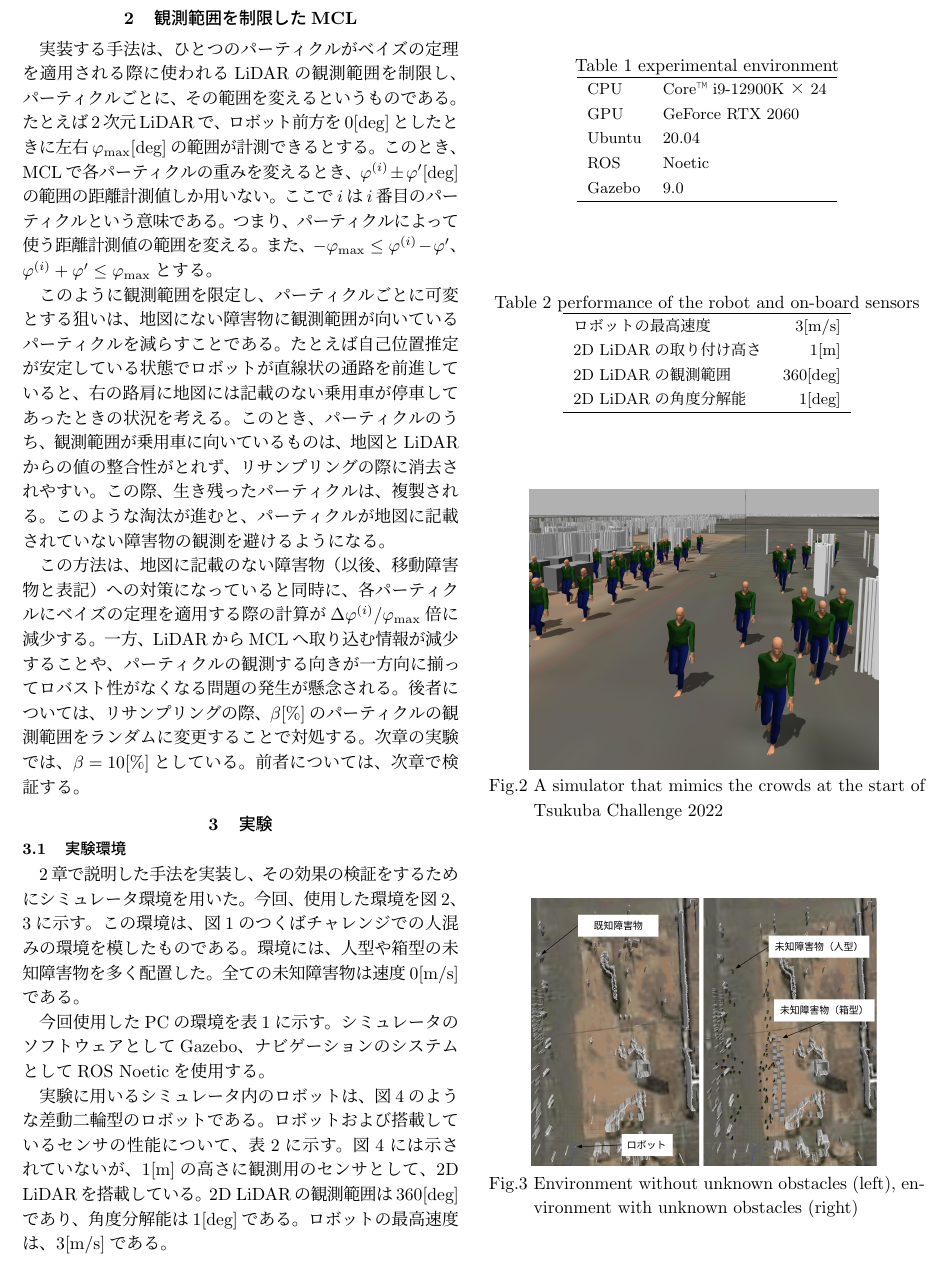
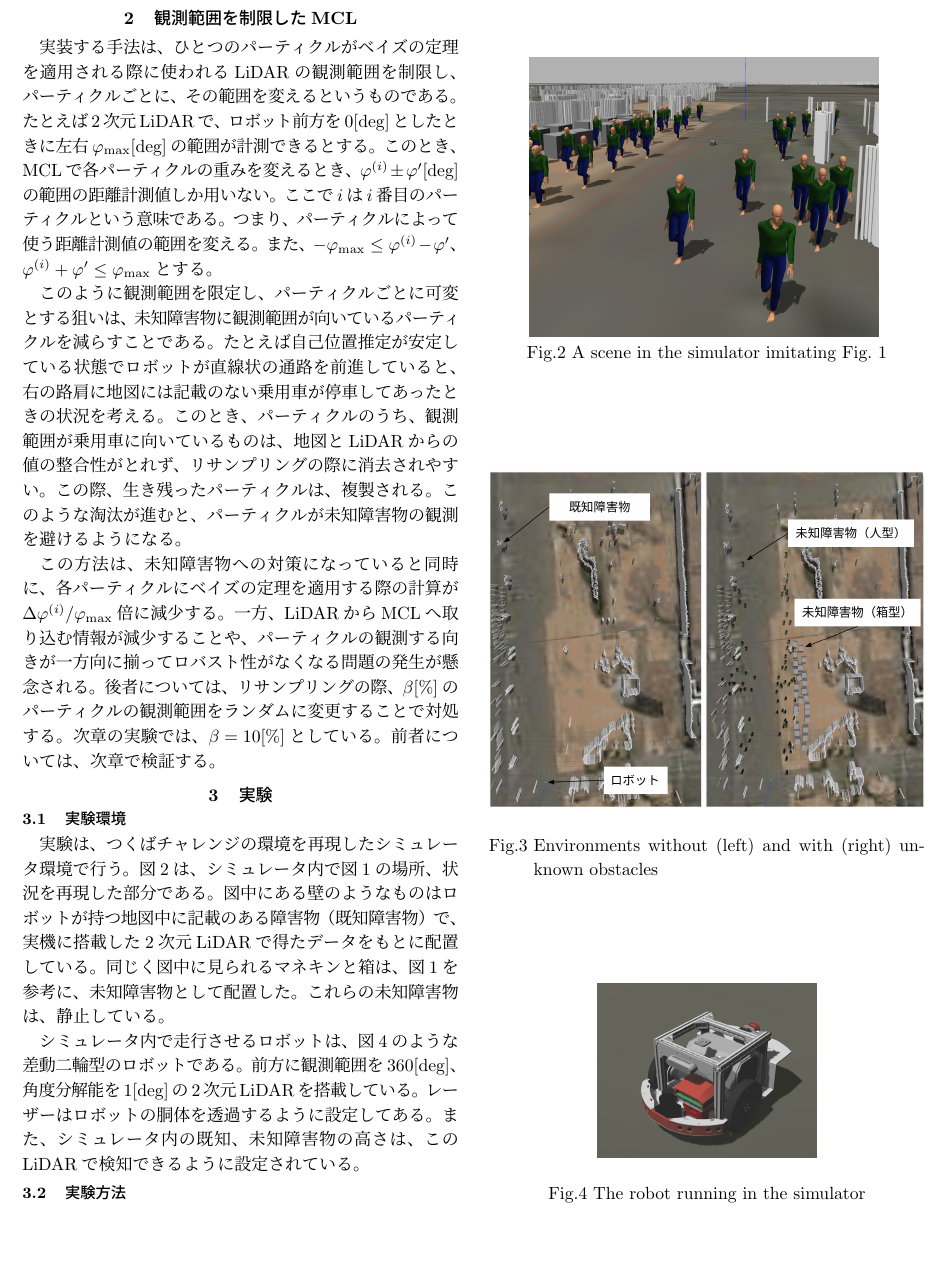
Before and after one commit to uhobeike/robomech2023, a LaTeX document (main.tex): part of page 2 of 5 before the commit and part of page 2 of 4 after it, cut so that both start at the same text, the shorter picture padded with empty space. Compiled offline with pLaTeX and dvipdfmx.

Commit message:
3.1書き直し

```diff
--- a/main.tex
+++ b/main.tex
@@ -142,7 +143,7 @@ $\varphi^{(i)}+\varphi' \le \varphi_\text{max}$とする。
 
 このように観測範囲を限定し、
 パーティクルごとに可変とする狙いは、
-地図にない障害物に観測範囲が向いている
+未知障害物に観測範囲が向いている
 パーティクルを減らすことである。
 たとえば自己位置推定が安定している状態で
 ロボットが直線状の通路を前進していると、
@@ -155,11 +156,9 @@ $\varphi^{(i)}+\varphi' \le \varphi_\text{max}$とする。
 この際、生き残ったパーティクルは、
 複製される。
 このような淘汰が進むと、
-パーティクルが地図に記載されていない
-障害物の観測を避けるようになる。
+パーティクルが未知障害物の観測を避けるようになる。
 
-この方法は、地図に記載のない障害物
-（以後、移動障害物と表記）
+この方法は、未知障害物
 への対策になっていると同時に、
 各パーティクルにベイズの定理を適用する
 際の計算が$\Delta\varphi^{(i)}/\varphi_\text{max}$倍に減少する。
@@ -176,65 +175,79 @@ $\beta$[\%]のパーティクルの観測範囲を
 
 \subsection{実験環境}
 
-2章で説明した手法を実装し、その効果の検証をするためにシミュレータ環境を用いた。
-今回、使用した環境を図\ref{fig:人混みガゼボ}、
-\ref{fig:つくばチャレンジ人混みシミュレータ}に示す。
-この環境は、図\ref{fig:つくばチャレンジ人混み}のつくばチャレンジでの人混みの環境を模したものである。
-環境には、人型や箱型の未知障害物を多く配置した。全ての未知障害物は速度0[m/s]である。
+実験は、つくばチャレンジの環境を再現した
+シミュレータ環境で行う。
+図\ref{fig:人混みガゼボ}は、
+シミュレータ内で
+図\ref{fig:つくばチャレンジ人混み}
+の場所、状況を再現した部分である。
+図中にある壁のようなものは
+ロボットが持つ地図中に記載のある障害物（既知障害物）で、
+実機に搭載した2次元LiDARで得たデータをもとに配置している。
+同じく図中に見られるマネキンと箱は、
+図\ref{fig:つくばチャレンジ人混み}を参考に、
+未知障害物として配置した。
+これらの未知障害物は、静止している。
 
-今回使用したPCの環境を表\ref{table:PCの環境}に示す。
-シミュレータのソフトウェアとしてGazebo、ナビゲーションのシステムとしてROS Noeticを使用する。
+%今回使用したPCの環境を表\ref{table:PCの環境}に示す。
+%シミュレータのソフトウェアとしてGazebo、ナビゲーションのシステムとしてROS Noeticを使用する。
 
-実験に用いるシミュレータ内のロボットは、図\ref{fig:raspicat}のような差動二輪型のロボットである。
-ロボットおよび搭載しているセンサの性能について、表\ref{table:ロボットおよび搭載しているセンサの性能}に示す。
-図\ref{fig:raspicat}には示されていないが、1[m]の高さに観測用のセンサとして、2D LiDARを搭載している。
-2D LiDARの観測範囲は360[deg]であり、角度分解能は1[deg]である。
-ロボットの最高速度は、3[m/s]である。
+シミュレータ内で走行させるロボットは、
+図\ref{fig:raspicat}のような差動二輪型のロボットである。
+前方に観測範囲を360[deg]、角度分解能を1[deg]の2次元LiDARを
+搭載している。
+レーザーはロボットの胴体を透過するように設定してある。
+また、シミュレータ内の既知、未知障害物の高さは、
+このLiDARで検知できるように設定されている。
 
-\begin{table}[hbtp]
-  \caption{experimental environment}
-  \label{table:PCの環境}
-  \centering
-  \begin{tabular}{ll}
-    \hline
-    \small{CPU}     & \small{Core™ i9-12900K × 24} \\
-    \small{GPU}     & \small{GeForce RTX 2060} \\
-    \small{Ubuntu}  & \small{20.04} \\
-    \small{ROS}     & \small{Noetic} \\
-    \small{Gazebo}  & \small{9.0} \\
-    \hline
-  \end{tabular}
-\end{table}
 
-\begin{table}[hbtp]
-  \caption{performance of the robot and on-board sensors}
-  \label{table:ロボットおよび搭載しているセンサの性能}
-  \centering
-  \begin{tabular}{lr}
-    \hline
-    \small{ロボットの最高速度}      & \small{3[m/s]} \\
-    \small{2D LiDARの取り付け高さ}  & \small{1[m]} \\
-    \small{2D LiDARの観測範囲}      & \small{360[deg]} \\
-    \small{2D LiDARの角度分解能}    & \small{1[deg]} \\
-    \hline
-  \end{tabular}
-\end{table}
+%ロボットの最高速度は、3[m/s]とする。
+
+%\begin{table}[hbtp]
+%  \caption{experimental environment}
+%  \label{table:PCの環境}
+%  \centering
+%  \begin{tabular}{ll}
+%    \hline
+%    \small{CPU}     & \small{Core™ i9-12900K × 24} \\
+%    \small{GPU}     & \small{GeForce RTX 2060} \\
+%    \small{Ubuntu}  & \small{20.04} \\
+%    \small{ROS}     & \small{Noetic} \\
+%    \small{Gazebo}  & \small{9.0} \\
+%    \hline
+%  \end{tabular}
+%\end{table}
+
+%\begin{table}[hbtp]
+%  \caption{performance of the robot and on-board sensors}
+%  \label{table:ロボットおよび搭載しているセンサの性能}
+%  \centering
+%  \begin{tabular}{lr}
+%    \hline
+%    \small{ロボットの最高速度}      & \small{3[m/s]} \\
+%    \small{2D LiDARの取り付け高さ}  & \small{1[m]} \\
+%    \small{2D LiDARの観測範囲}      & \small{360[deg]} \\
+%    \small{2D LiDARの角度分解能}    & \small{1[deg]} \\
+%    \hline
+%  \end{tabular}
+%\end{table}
 
 \begin{figure}[htbp]
   \centering
    \includegraphics[width=0.8\linewidth]{fig/hitogomi_gazebo.png}
    \vspace*{-4mm}
-   \caption{A simulator that mimics the crowds at the start of Tsukuba Challenge 2022}
+	\caption{A scene in the simulator imitating Fig.~\ref{fig:つくばチャレンジ人混み}}
    \label{fig:人混みガゼボ}
 \end{figure}
 
 \begin{figure}[htbp]
   \centering
-   \includegraphics[width=0.8\linewidth]{fig/environment_comparison.png}
-   \vspace*{-4mm}
-   \caption{Environment without unknown obstacles (left), environment with unknown obstacles (right)}
+   \includegraphics[width=1.0\linewidth]{fig/environment_comparison.png}
+	\caption{Environments without (left) and with (right) unknown obstacles}
    \label{fig:つくばチャレンジ人混みシミュレータ}
 \end{figure}
 
 \begin{figure}[htbp]
   \centering
+   \includegraphics[width=0.5\linewidth]{fig/raspicat_gazebo.png}
+   \caption{The robot running in the simulator}
```
Also changed, not shown: main.tex (14 more changed lines).
